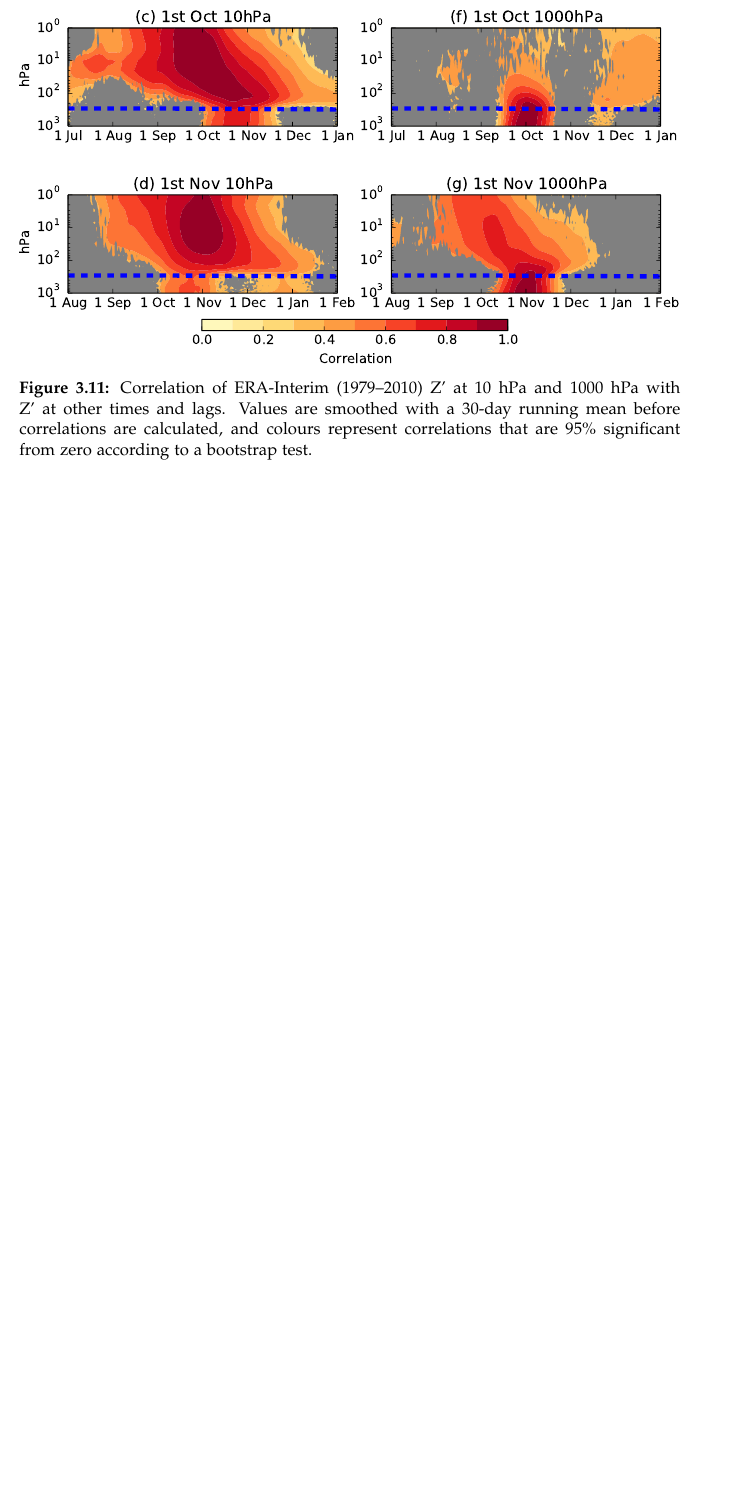
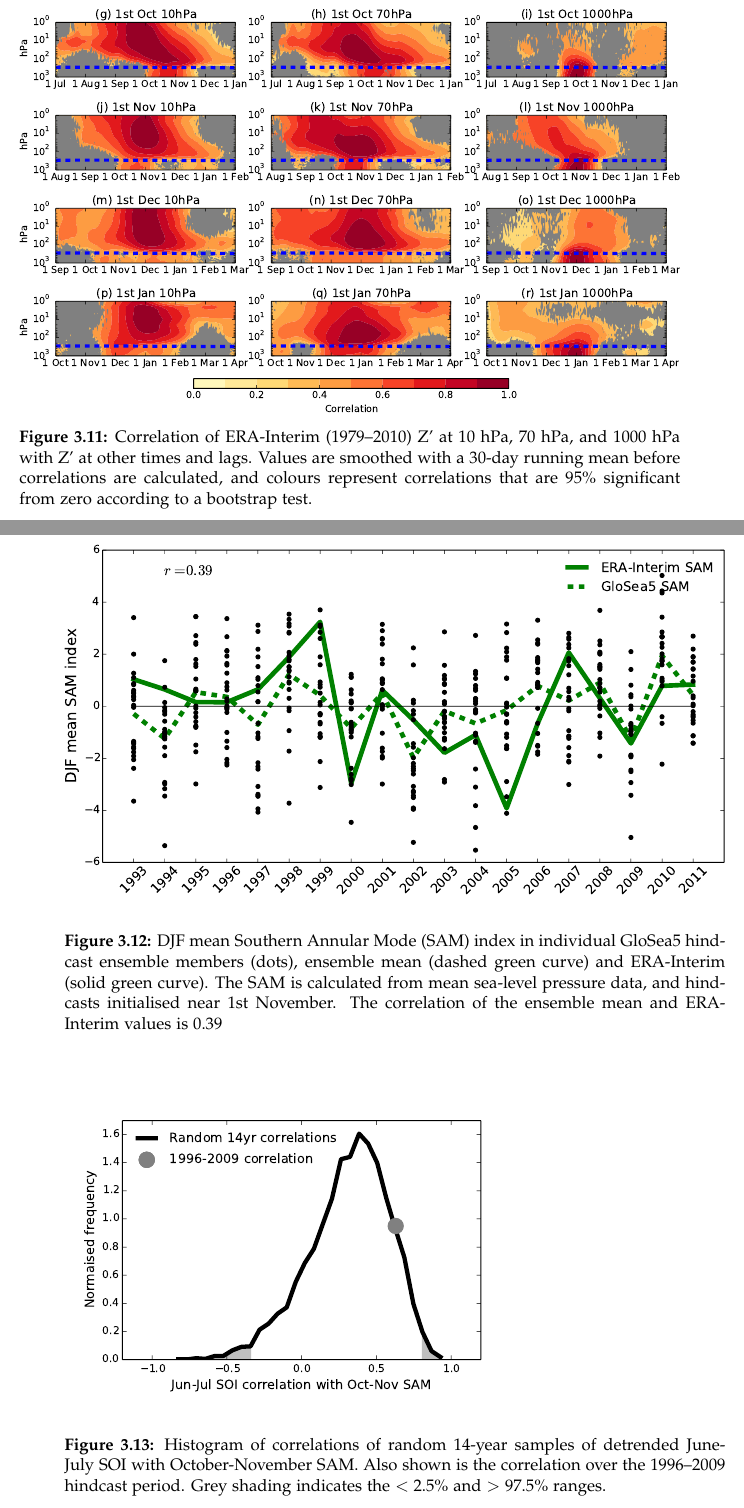
Before and after one commit to wseviour/thesis, a LaTeX thesis (thesis.tex, which reads chapter-seasonal.tex): part of page 50 of 59 before the commit and two parts of pages 50 and 51 of 61 after it, the two joined at a grey line, cut so that both start at the same text, the shorter picture padded with empty space. Compiled offline with pdfLaTeX.

Commit message:
Updated GloSea5 figures for revised paper

```diff
--- a/chapter-seasonal.tex
+++ b/chapter-seasonal.tex
@@ -597,9 +597,26 @@ initialised from dates centred on August 1st.}
  \begin{figure}[p] \vspace*{-3cm} \centering
  \noindent\includegraphics[width=\textwidth]{figures/chapter-seasonal/lag_height_corr_obs.pdf}
  \caption[Lag-height correlation of $Z'$ at 10~hPa and 1000~hPa.]{Correlation of
-   ERA-Interim (1979--2010) Z' at 10~hPa and 1000~hPa with Z' at other times and
-   lags. Values are smoothed with a 30-day running mean before correlations are
-   calculated, and colours represent correlations that are 95\% significant from
-   zero according to a bootstrap test.}
+   ERA-Interim (1979--2010) Z' at 10~hPa, 70~hPa, and 1000~hPa with Z' at other
+   times and lags. Values are smoothed with a 30-day running mean before
+   correlations are calculated, and colours represent correlations that are 95\%
+   significant from zero according to a bootstrap test.}
  \label{fig:lag_height_corr_obs}
  \end{figure}
+
+\begin{figure}[t]
+  \noindent\includegraphics[width=\textwidth,angle=0]{figures/chapter-seasonal/DJF_SAM.pdf}\\
+  \caption[GloSea5 predictions of the SAM.]{DJF mean Southern Annular Mode (SAM)
+    index in individual GloSea5 hindcast ensemble members (dots), ensemble mean
+    (dashed green curve) and ERA-Interim (solid green curve). The SAM is
+    calculated from mean sea-level pressure data, and hindcasts initialised near
+    1st November. The correlation of the ensemble mean and ERA-Interim values is
+    0.39}\label{fig:djf_sam_ts}
+\end{figure}
+
+\begin{figure}[t]
+  \noindent\includegraphics[width=0.7\textwidth,angle=0]{figures/chapter-seasonal/SAM_SOI_corr.pdf}\\
+  \caption[Correlation of the SOI with the SAM.]{Histogram of correlations of
+    random 14-year samples of detrended June-July SOI with October-November
+    SAM. Also shown is the correlation over the 1996--2009 hindcast period. Grey
+  shading indicates the $<2.5$\% and $>97.5$\% ranges.}\label{fig:sam_soi_corr}
```
Also changed, not shown: chapter-models.tex (+6 -6 lines), figures/chapter-seasonal/DJF_SAM.pdf (added), figures/chapter-seasonal/SAM_SOI_corr.pdf (added), figures/chapter-seasonal/corr_ens_size_crop.pdf, figures/chapter-seasonal/lag_corr_crop.pdf, figures/chapter-seasonal/lag_height_corr_obs.pdf, figures/chapter-seasonal/lag_height_short.pdf (added), figures/chapter-seasonal/mslp_tsrf_maps_crop-old.pdf (added), figures/chapter-seasonal/mslp_tsrf_maps_crop.pdf, figures/chapter-seasonal/zmzw_ozone_crop.pdf, chapter-seasonal.tex (10 more changed lines).
